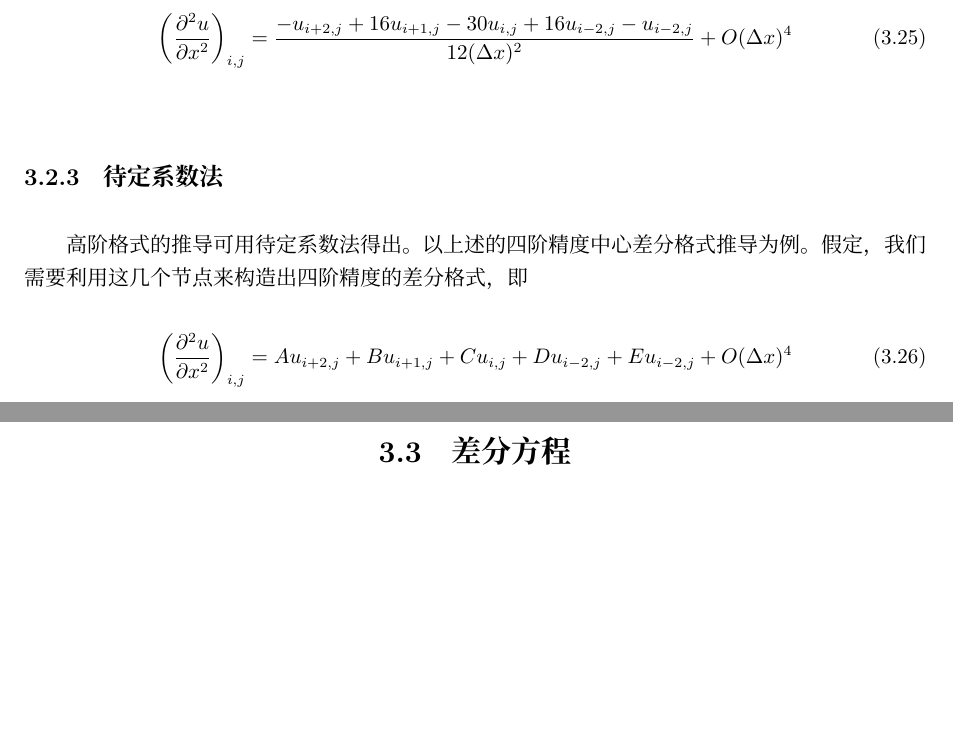
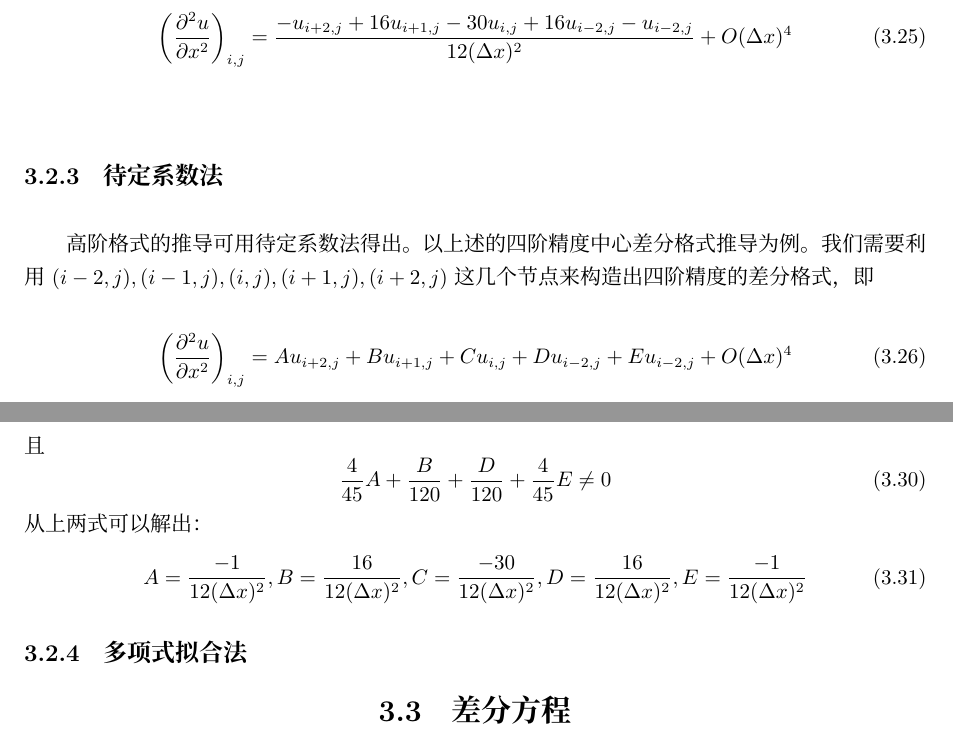
Before and after one commit to dl-wuhee/CHD, a LaTeX book (book/main.tex, which reads book/ch03.tex): two parts of pages 22 and 24 of 29, joined at a grey line, cut so that both start at the same text, the shorter picture padded with empty space. Compiled offline with XeLaTeX; a missing font is replaced by an installed copy or a similar font.

Commit message:
complete method of undetermined coefficients

```diff
--- a/book/ch03.tex
+++ b/book/ch03.tex
@@ -424,7 +424,8 @@ u/\partial y)_{i-1,j}$。利用上一小节所得到一阶偏导数的中心差
 
 \subsection{待定系数法}
 高阶格式的推导可用待定系数法得出。以上述的四阶精度中心差分格式推导为例。
-假定，我们需要利用这几个节点来构造出四阶精度的差分格式，即
+我们需要利用$(i-2,j), (i-1,j), (i,j), (i+1,j),
+(i+2,j)$这几个节点来构造出四阶精度的差分格式，即
 \begin{equation}
   \left(
     \frac{\partial^{2} u}{\partial x^{2}}
@@ -666,5 +667,24 @@ u/\partial y)_{i-1,j}$。利用上一小节所得到一阶偏导数的中心差
     -\frac{4}{15}A-\frac{B}{60}+\frac{D}{60}+\frac{4}{15}E = 0 \\
   \end{aligned}
 \end{equation}
+且
+\begin{equation}
+    \frac{4}{45}A+\frac{B}{120}+\frac{D}{120}+\frac{4}{45}E \neq 0
+\end{equation}
+从上两式可以解出：
+\begin{equation}
+  A = \frac{-1}{12(\Delta x)^{2}}
+  ,
+  B = \frac{16}{12(\Delta x)^{2}}
+  ,
+  C = \frac{-30}{12(\Delta x)^{2}}
+  ,
+  D = \frac{16}{12(\Delta x)^{2}}
+  ,
+  E = \frac{-1}{12(\Delta x)^{2}}
+\end{equation}
+
+\subsection{多项式拟合法}
+
 \section{差分方程}
 \section{相容性、稳定性和收敛性}
```
Also changed, not shown: book/main.pdf, book/ch03.tex (6 more changed lines).
